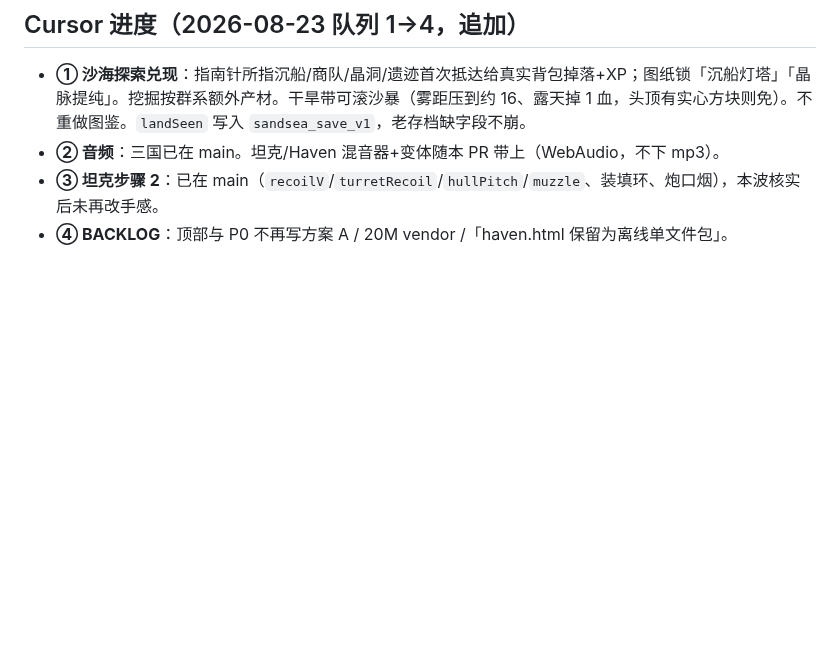
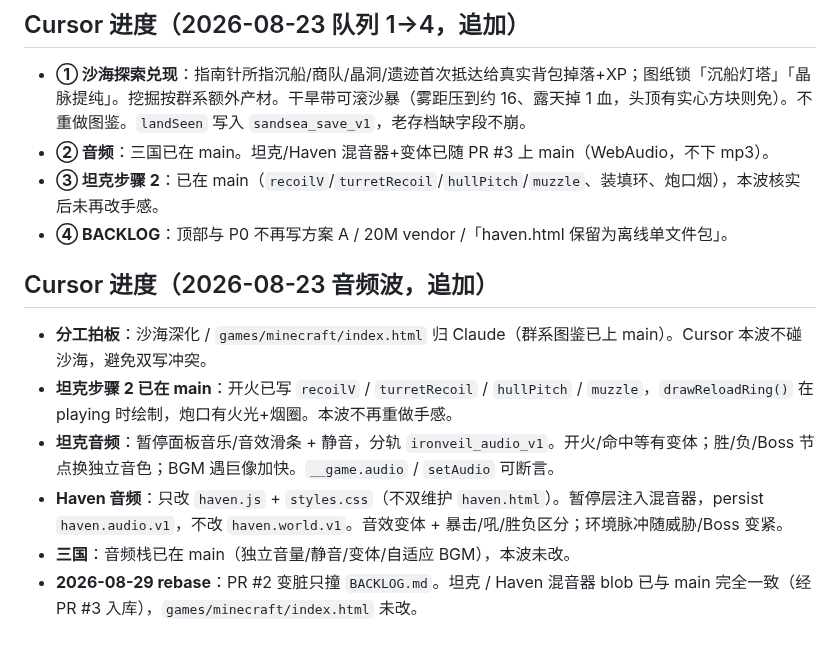
Before and after one commit to bosswenwu/alex-games, a Markdown page: BACKLOG.md, the part around the change. GitHub-like rendering; blank space fills up the shorter version.

Commit message:
docs: append Cursor audio-wave progress, sandsea stays with Claude
Record the split (Claude owns further minecraft edits) and that
tank step 2 was already on main. Mixer work is tank + Haven only.

Co-authored-by: bosswenwu <bosswenwu@users.noreply.github.com>

```diff
--- a/BACKLOG.md
+++ b/BACKLOG.md
@@ -82,6 +82,15 @@
 ## Cursor 进度（2026-08-23 队列 1→4，追加）
 
 - **① 沙海探索兑现**：指南针所指沉船/商队/晶洞/遗迹首次抵达给真实背包掉落+XP；图纸锁「沉船灯塔」「晶脉提纯」。挖掘按群系额外产材。干旱带可滚沙暴（雾距压到约 16、露天掉 1 血，头顶有实心方块则免）。不重做图鉴。`landSeen` 写入 `sandsea_save_v1`，老存档缺字段不崩。
-- **② 音频**：三国已在 main。坦克/Haven 混音器+变体随本 PR 带上（WebAudio，不下 mp3）。
+- **② 音频**：三国已在 main。坦克/Haven 混音器+变体已随 PR #3 上 main（WebAudio，不下 mp3）。
 - **③ 坦克步骤 2**：已在 main（`recoilV`/`turretRecoil`/`hullPitch`/`muzzle`、装填环、炮口烟），本波核实后未再改手感。
 - **④ BACKLOG**：顶部与 P0 不再写方案 A / 20M vendor /「haven.html 保留为离线单文件包」。
+
+## Cursor 进度（2026-08-23 音频波，追加）
+
+- **分工拍板**：沙海深化 / `games/minecraft/index.html` 归 Claude（群系图鉴已上 main）。Cursor 本波不碰沙海，避免双写冲突。
+- **坦克步骤 2 已在 main**：开火已写 `recoilV` / `turretRecoil` / `hullPitch` / `muzzle`，`drawReloadRing()` 在 playing 时绘制，炮口有火光+烟圈。本波不再重做手感。
+- **坦克音频**：暂停面板音乐/音效滑条 + 静音，分轨 `ironveil_audio_v1`。开火/命中等有变体；胜/负/Boss 节点换独立音色；BGM 遇巨像加快。`__game.audio` / `setAudio` 可断言。
+- **Haven 音频**：只改 `haven.js` + `styles.css`（不双维护 `haven.html`）。暂停层注入混音器，persist `haven.audio.v1`，不改 `haven.world.v1`。音效变体 + 暴击/吼/胜负区分；环境脉冲随威胁/Boss 变紧。
+- **三国**：音频栈已在 main（独立音量/静音/变体/自适应 BGM），本波未改。
+- **2026-08-29 rebase**：PR #2 变脏只撞 `BACKLOG.md`。坦克 / Haven 混音器 blob 已与 main 完全一致（经 PR #3 入库），`games/minecraft/index.html` 未改。
```
